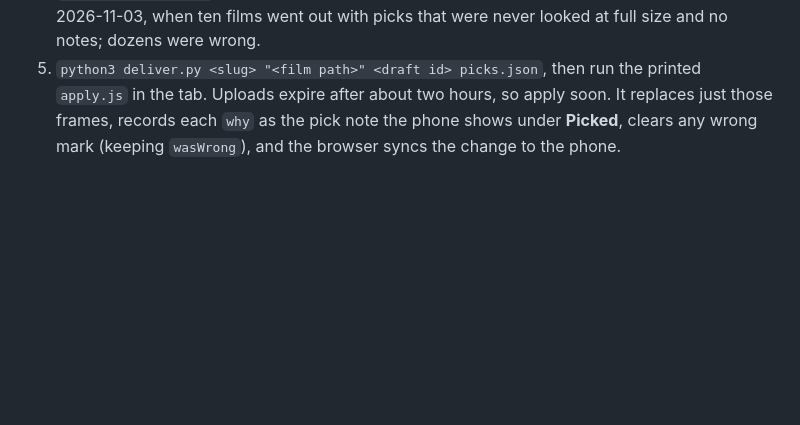
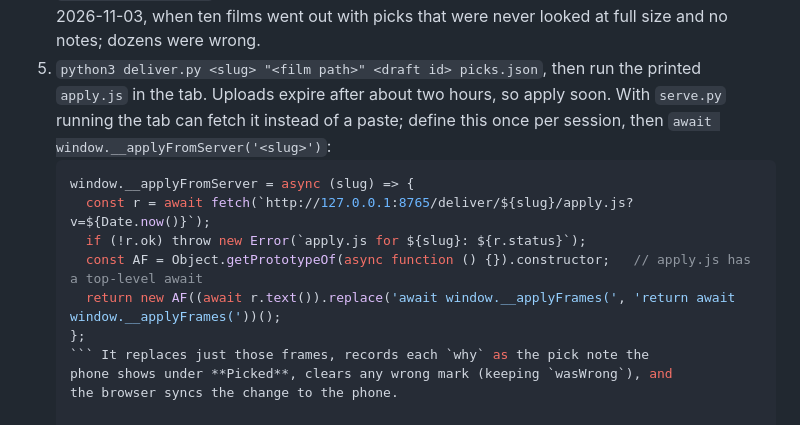
Before and after one commit to clarklab/vhs-garage, a Markdown page: scripts/tik-frames/README.md, the part around the change. Rendered like a GitHub page; blank space fills up the shorter version.

Commit message:
docs(tik-frames): fetch apply.js from serve.py instead of pasting it
Co-Authored-By: Claude Fable 5.1 <noreply@anthropic.com>

````diff
--- a/scripts/tik-frames/README.md
+++ b/scripts/tik-frames/README.md
@@ -48,7 +48,16 @@ Needs ffmpeg and Python 3 with Pillow. Work files go to `$TIK_FRAMES_WORK`
    that were never looked at full size and no notes; dozens were wrong.
 5. `python3 deliver.py <slug> "<film path>" <draft id> picks.json`, then run the
    printed `apply.js` in the tab. Uploads expire after about two hours, so apply
-   soon. It replaces just those frames, records each `why` as the pick note the
+   soon. With `serve.py` running the tab can fetch it instead of a paste; define
+   this once per session, then `await window.__applyFromServer('<slug>')`:
+   ```js
+   window.__applyFromServer = async (slug) => {
+     const r = await fetch(`http://127.0.0.1:8765/deliver/${slug}/apply.js?v=${Date.now()}`);
+     if (!r.ok) throw new Error(`apply.js for ${slug}: ${r.status}`);
+     const AF = Object.getPrototypeOf(async function () {}).constructor;   // apply.js has a top-level await
+     return new AF((await r.text()).replace('await window.__applyFrames(', 'return await window.__applyFrames('))();
+   };
+   ``` It replaces just those frames, records each `why` as the pick note the
    phone shows under **Picked**, clears any wrong mark (keeping `wasWrong`), and
    the browser syncs the change to the phone.
 
````
